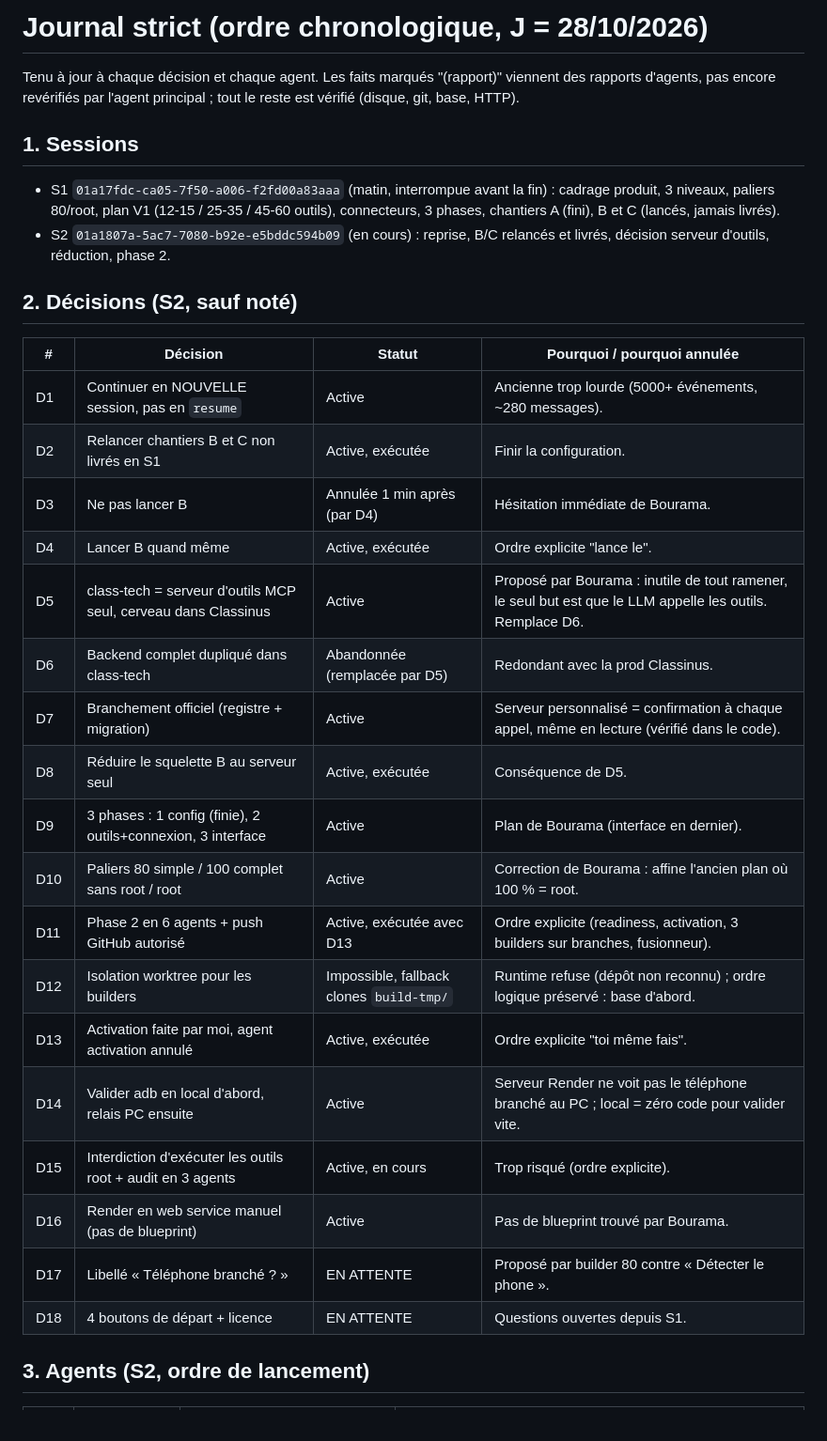
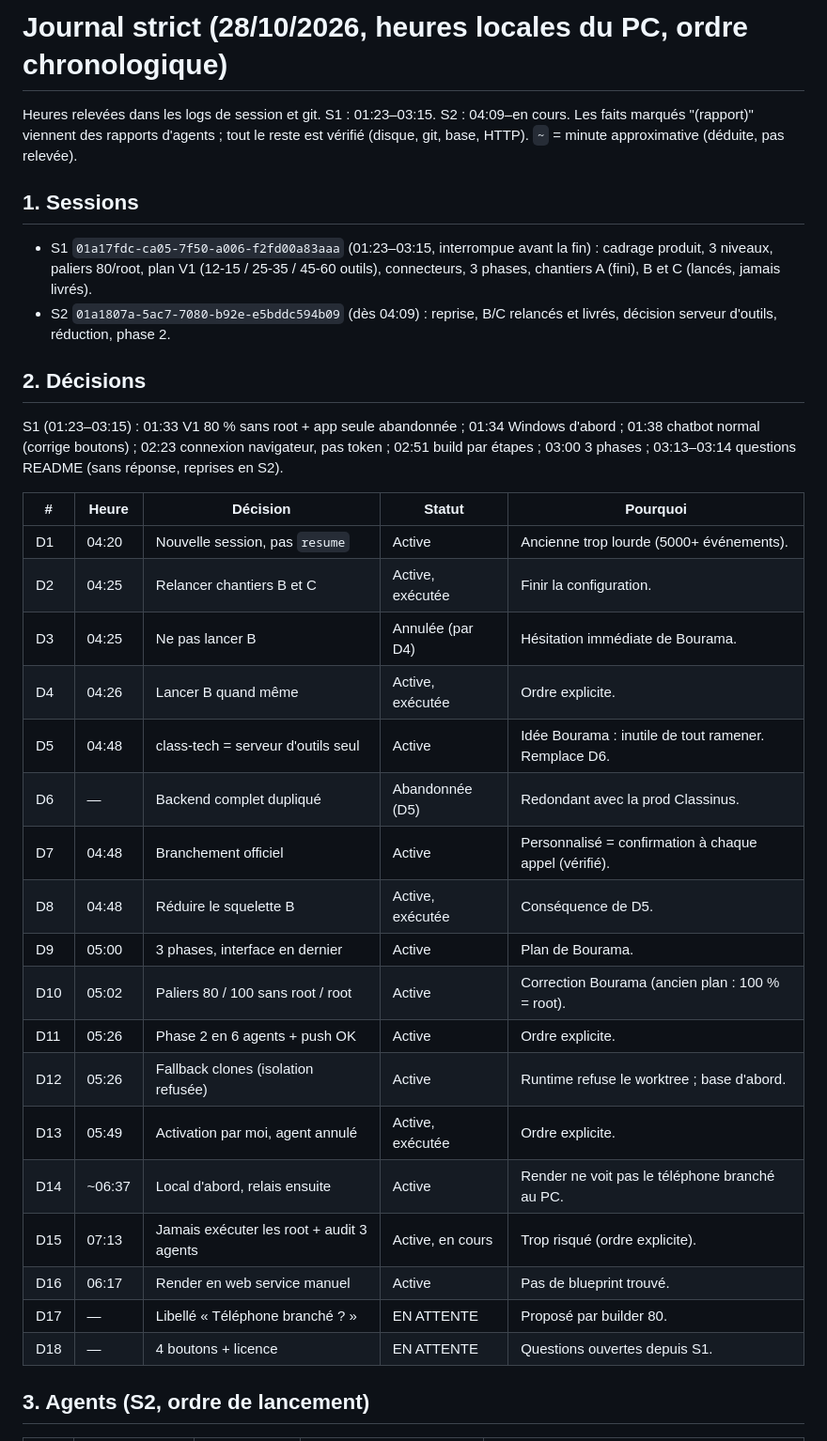
Before and after one commit to petitboura/class-tech, a Markdown page: docs/suivi/journal.md, the part around one of its changes. Shown at 94% size. Drawn GitHub-style.

```diff
--- a/docs/suivi/journal.md
+++ b/docs/suivi/journal.md
@@ -1,40 +1,47 @@
-# Journal strict (ordre chronologique, J = 28/10/2026)
+# Journal strict (28/10/2026, heures locales du PC, ordre chronologique)
 
-Tenu à jour à chaque décision et chaque agent. Les faits marqués
-"(rapport)" viennent des rapports d'agents, pas encore revérifiés par
-l'agent principal ; tout le reste est vérifié (disque, git, base, HTTP).
+Heures relevées dans les logs de session et git. S1 : 01:23–03:15.
+S2 : 04:09–en cours. Les faits marqués "(rapport)" viennent des
+rapports d'agents ; tout le reste est vérifié (disque, git, base,
+HTTP). `~` = minute approximative (déduite, pas relevée).
 
 ## 1. Sessions
 
-- S1 `01a17fdc-ca05-7f50-a006-f2fd00a83aaa` (matin, interrompue avant la
-  fin) : cadrage produit, 3 niveaux, paliers 80/root, plan V1 (12-15 /
-  25-35 / 45-60 outils), connecteurs, 3 phases, chantiers A (fini), B
-  et C (lancés, jamais livrés).
-- S2 `01a1807a-5ac7-7080-b92e-e5bddc594b09` (en cours) : reprise,
-  B/C relancés et livrés, décision serveur d'outils, réduction, phase 2.
+- S1 `01a17fdc-ca05-7f50-a006-f2fd00a83aaa` (01:23–03:15, interrompue
+  avant la fin) : cadrage produit, 3 niveaux, paliers 80/root, plan
+  V1 (12-15 / 25-35 / 45-60 outils), connecteurs, 3 phases, chantiers
+  A (fini), B et C (lancés, jamais livrés).
+- S2 `01a1807a-5ac7-7080-b92e-e5bddc594b09` (dès 04:09) : reprise, B/C
+  relancés et livrés, décision serveur d'outils, réduction, phase 2.
 
-## 2. Décisions (S2, sauf noté)
+## 2. Décisions
 
-| # | Décision | Statut | Pourquoi / pourquoi annulée |
-|---|----------|--------|------------------------------|
-| D1 | Continuer en NOUVELLE session, pas en `resume` | Active | Ancienne trop lourde (5000+ événements, ~280 messages). |
-| D2 | Relancer chantiers B et C non livrés en S1 | Active, exécutée | Finir la configuration. |
-| D3 | Ne pas lancer B | Annulée 1 min après (par D4) | Hésitation immédiate de Bourama. |
-| D4 | Lancer B quand même | Active, exécutée | Ordre explicite "lance le". |
-| D5 | class-tech = serveur d'outils MCP seul, cerveau dans Classinus | Active | Proposé par Bourama : inutile de tout ramener, le seul but est que le LLM appelle les outils. Remplace D6. |
-| D6 | Backend complet dupliqué dans class-tech | Abandonnée (remplacée par D5) | Redondant avec la prod Classinus. |
-| D7 | Branchement officiel (registre + migration) | Active | Serveur personnalisé = confirmation à chaque appel, même en lecture (vérifié dans le code). |
-| D8 | Réduire le squelette B au serveur seul | Active, exécutée | Conséquence de D5. |
-| D9 | 3 phases : 1 config (finie), 2 outils+connexion, 3 interface | Active | Plan de Bourama (interface en dernier). |
-| D10 | Paliers 80 simple / 100 complet sans root / root | Active | Correction de Bourama : affine l'ancien plan où 100 % = root. |
-| D11 | Phase 2 en 6 agents + push GitHub autorisé | Active, exécutée avec D13 | Ordre explicite (readiness, activation, 3 builders sur branches, fusionneur). |
-| D12 | Isolation worktree pour les builders | Impossible, fallback clones `build-tmp/` | Runtime refuse (dépôt non reconnu) ; ordre logique préservé : base d'abord. |
-| D13 | Activation faite par moi, agent activation annulé | Active, exécutée | Ordre explicite "toi même fais". |
-| D14 | Valider adb en local d'abord, relais PC ensuite | Active | Serveur Render ne voit pas le téléphone branché au PC ; local = zéro code pour valider vite. |
-| D15 | Interdiction d'exécuter les outils root + audit en 3 agents | Active, en cours | Trop risqué (ordre explicite). |
-| D16 | Render en web service manuel (pas de blueprint) | Active | Pas de blueprint trouvé par Bourama. |
-| D17 | Libellé « Téléphone branché ? » | EN ATTENTE | Proposé par builder 80 contre « Détecter le phone ». |
-| D18 | 4 boutons de départ + licence | EN ATTENTE | Questions ouvertes depuis S1. |
+S1 (01:23–03:15) : 01:33 V1 80 % sans root + app seule abandonnée ;
+01:34 Windows d'abord ; 01:38 chatbot normal (corrige boutons) ;
+02:23 connexion navigateur, pas token ; 02:51 build par étapes ;
+03:00 3 phases ; 03:13–03:14 questions README (sans réponse, reprises
+en S2).
+
+| # | Heure | Décision | Statut | Pourquoi |
+|---|-------|----------|--------|----------|
+| D1 | 04:20 | Nouvelle session, pas `resume` | Active | Ancienne trop lourde (5000+ événements). |
+| D2 | 04:25 | Relancer chantiers B et C | Active, exécutée | Finir la configuration. |
+| D3 | 04:25 | Ne pas lancer B | Annulée (par D4) | Hésitation immédiate de Bourama. |
+| D4 | 04:26 | Lancer B quand même | Active, exécutée | Ordre explicite. |
+| D5 | 04:48 | class-tech = serveur d'outils seul | Active | Idée Bourama : inutile de tout ramener. Remplace D6. |
+| D6 | — | Backend complet dupliqué | Abandonnée (D5) | Redondant avec la prod Classinus. |
+| D7 | 04:48 | Branchement officiel | Active | Personnalisé = confirmation à chaque appel (vérifié). |
+| D8 | 04:48 | Réduire le squelette B | Active, exécutée | Conséquence de D5. |
+| D9 | 05:00 | 3 phases, interface en dernier | Active | Plan de Bourama. |
+| D10 | 05:02 | Paliers 80 / 100 sans root / root | Active | Correction Bourama (ancien plan : 100 % = root). |
+| D11 | 05:26 | Phase 2 en 6 agents + push OK | Active | Ordre explicite. |
+| D12 | 05:26 | Fallback clones (isolation refusée) | Active | Runtime refuse le worktree ; base d'abord. |
+| D13 | 05:49 | Activation par moi, agent annulé | Active, exécutée | Ordre explicite. |
+| D14 | ~06:37 | Local d'abord, relais ensuite | Active | Render ne voit pas le téléphone branché au PC. |
+| D15 | 07:13 | Jamais exécuter les root + audit 3 agents | Active, en cours | Trop risqué (ordre explicite). |
+| D16 | 06:17 | Render en web service manuel | Active | Pas de blueprint trouvé. |
+| D17 | — | Libellé « Téléphone branché ? » | EN ATTENTE | Proposé par builder 80. |
+| D18 | — | 4 boutons + licence | EN ATTENTE | Questions ouvertes depuis S1. |
 
 ## 3. Agents (S2, ordre de lancement)
 
```
Also changed, not shown: other parts of docs/suivi/journal.md (+56 -56 lines), docs/suivi/bilan.md (+39 -41 lines).
